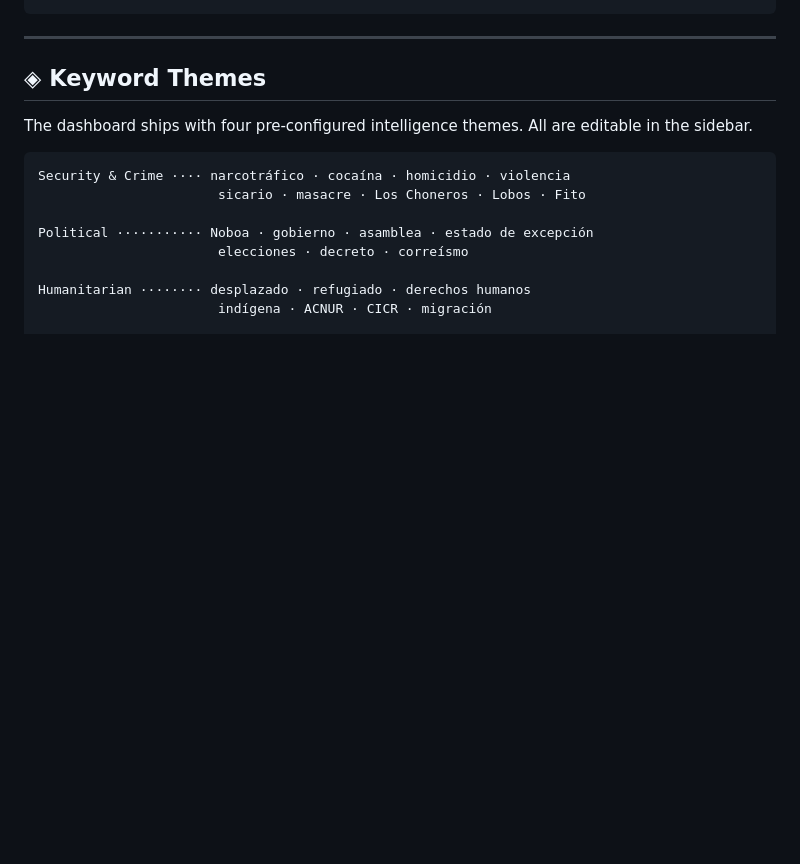
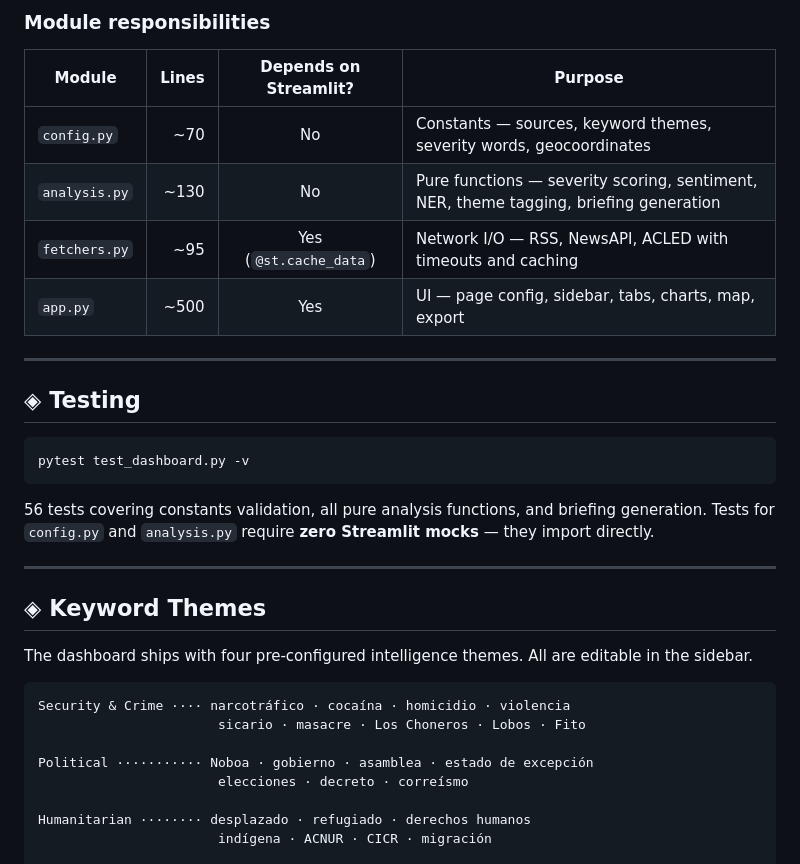
Before and after one commit to amsterdamalex/ecuador_dashboard, a Markdown page: README.md, the part around one of its changes. GitHub-like rendering; blank space fills up the shorter version.

````diff
--- a/README.md
+++ b/README.md
@@ -131,4 +165,23 @@ ecuador_dashboard/
 ```
+
+### Module responsibilities
+
+| Module | Lines | Depends on Streamlit? | Purpose |
+|--------|------:|:---------------------:|---------|
+| `config.py` | ~70 | No | Constants — sources, keyword themes, severity words, geocoordinates |
+| `analysis.py` | ~130 | No | Pure functions — severity scoring, sentiment, NER, theme tagging, briefing generation |
+| `fetchers.py` | ~95 | Yes (`@st.cache_data`) | Network I/O — RSS, NewsAPI, ACLED with timeouts and caching |
+| `app.py` | ~500 | Yes | UI — page config, sidebar, tabs, charts, map, export |
+
+---
+
+## ◈ Testing
+
+```bash
+pytest test_dashboard.py -v
+```
+
+56 tests covering constants validation, all pure analysis functions, and briefing generation. Tests for `config.py` and `analysis.py` require **zero Streamlit mocks** — they import directly.
 
 ---
 
````
Also changed, not shown: other parts of README.md (+39 -5 lines).
